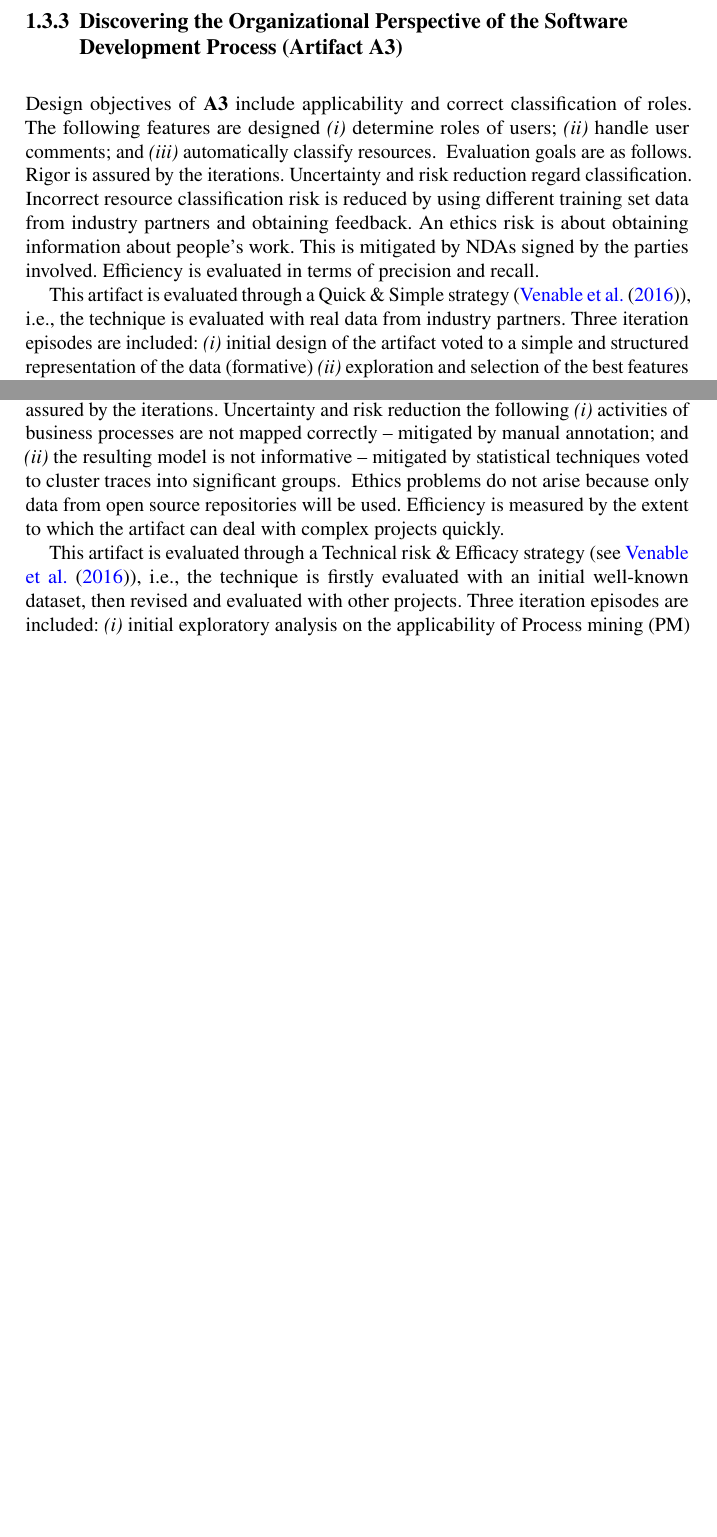
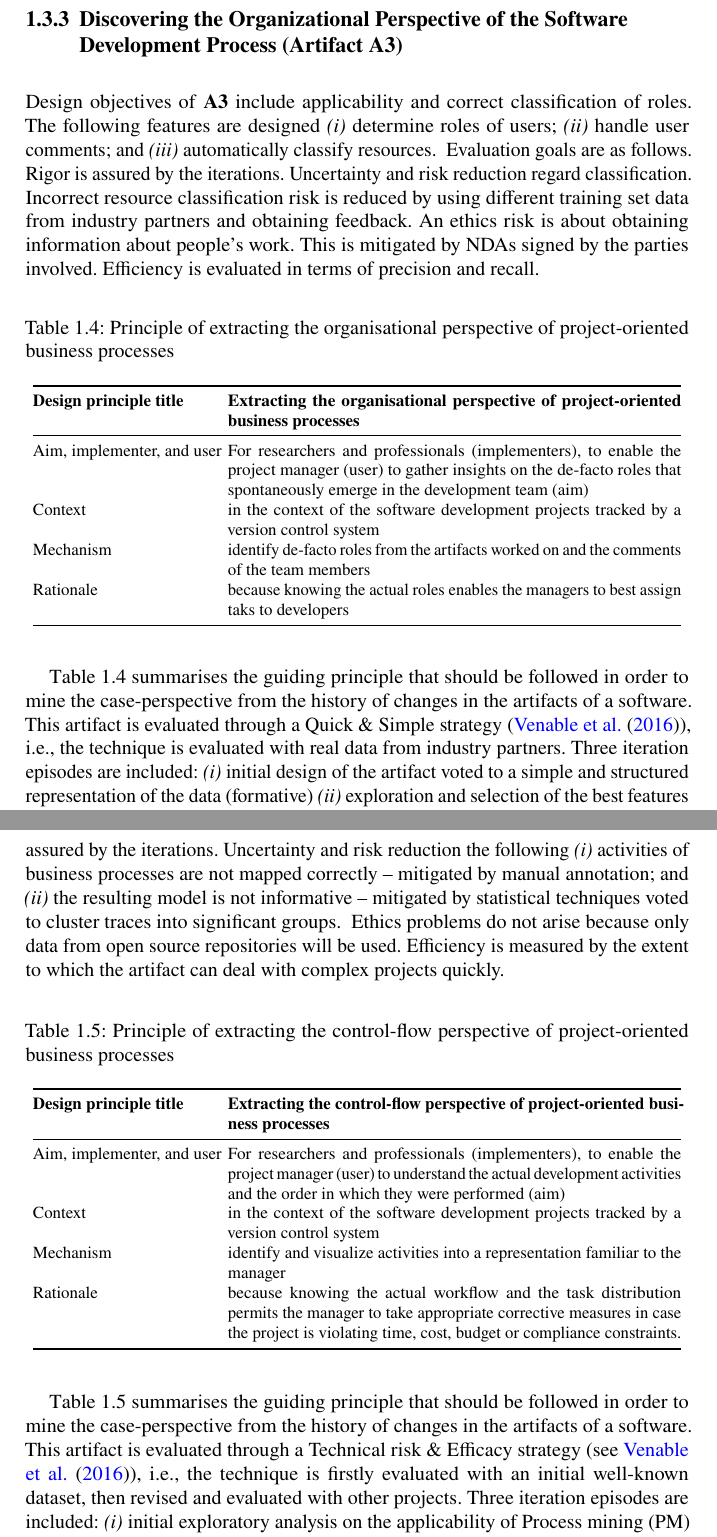
Before and after one commit to s41m1r/thesis, a LaTeX thesis (book.tex, which reads chap/ch1Intro.tex, tables/control-flow-principle.tex, tables/orga-principle.tex): two parts of pages 21 and 22 of 144 before the commit and two parts of pages 24 and 25 of 148 after it, joined at a grey line, cut so that both start at the same text, the shorter picture padded with empty space. Compiled offline with pdfLaTeX.

Commit message:
Include design principles

```diff
--- a/chap/ch1Intro.tex
+++ b/chap/ch1Intro.tex
@@ -255,7 +257,9 @@ Design objectives of \textbf{A3} include applicability and correct classificatio
 \end{iiilist}
 Evaluation goals are as follows. Rigor is assured by the iterations. Uncertainty and risk reduction regard classification. Incorrect resource classification risk is reduced by using different training set data from industry partners and obtaining feedback. An ethics risk is about obtaining information about people's work. This is mitigated by NDAs signed by the parties involved. Efficiency is evaluated in terms of precision and recall.
 
-This artifact is evaluated through a Quick \& Simple strategy (\cite{Venable2016}), i.e., the technique is evaluated with real data from industry partners. Three iteration episodes are included:
+\input{tables/orga-principle}
+
+\Cref{tab:orga-principle} summarises the guiding principle that should be followed in order to mine the case-perspective from the history of changes in the artifacts of a software. This artifact is evaluated through a Quick \& Simple strategy (\cite{Venable2016}), i.e., the technique is evaluated with real data from industry partners. Three iteration episodes are included:
 \begin{iiilist}
 	\item initial design of the artifact voted to a simple and structured representation of the data (formative)
 	\item exploration and selection of the best features and classifiers.
@@ -277,7 +281,9 @@ Evaluation goals are considered as follows. Rigor is assured by the iterations.
 	\item the resulting model is not informative -- mitigated by statistical techniques voted to cluster traces into significant groups.
 \end{iiilist} Ethics problems do not arise because only data from open source repositories will be used. Efficiency is measured by the extent to which the artifact can deal with complex projects quickly.
 
-This artifact is evaluated through a Technical risk \& Efficacy strategy (see \cite{Venable2016}), i.e., the technique is firstly evaluated with an initial well-known dataset, then revised and evaluated with other projects. Three iteration episodes are included:
+\input{tables/control-flow-principle}
+
+\Cref{tab:control-flow-principle} summarises the guiding principle that should be followed in order to mine the case-perspective from the history of changes in the artifacts of a software. This artifact is evaluated through a Technical risk \& Efficacy strategy (see \cite{Venable2016}), i.e., the technique is firstly evaluated with an initial well-known dataset, then revised and evaluated with other projects. Three iteration episodes are included:
 \begin{iiilist}
 	\item initial exploratory analysis on the applicability of \gls{pm} techniques on pull requests (formative);
 	\item evaluation of \gls{pm} methods and assessment of statistical significance of results; and
--- /dev/null
+++ b/tables/control-flow-principle.tex
@@ -0,0 +1,20 @@
+% Please add the following required packages to your document preamble:
+% \usepackage{booktabs}
+\begin{table}[]
+	\centering
+	\caption{Principle of extracting the control-flow perspective of project-oriented business processes}
+	\label{tab:control-flow-principle}
+	\begin{tabular}{@{}lp{8cm}@{}}
+		\toprule
+		\textbf{Design principle title} &
+		\textbf{Extracting the control-flow perspective of project-oriented business processes} \\ \midrule
+		Aim, implementer, and user &
+		For researchers and professionals (implementers), to enable the project manager (user) to understand the actual development activities and the order in which they were performed (aim) \\
+		Context &
+		in the context of the software development projects tracked by a version control system \\
+		Mechanism &
+		identify and visualize activities into a representation familiar to the manager \\
+		Rationale &
+		because knowing the actual workflow and the task distribution permits the manager to take appropriate corrective measures in case the project is violating time, cost, budget or compliance constraints. \\ \bottomrule
+	\end{tabular}
+\end{table}
--- /dev/null
+++ b/tables/orga-principle.tex
@@ -0,0 +1,16 @@
+% Please add the following required packages to your document preamble:
+% \usepackage{booktabs}
+\begin{table}[]
+	\centering
+	\caption{Principle of extracting the organisational perspective of project-oriented business processes}
+	\label{tab:orga-principle}
+	\begin{tabular}{@{}lp{8cm}@{}}
+		\toprule
+		\textbf{Design principle title} & \textbf{Extracting the organisational perspective of project-oriented business processes} \\ \midrule
+		Aim, implementer, and user &
+		For researchers and professionals (implementers), to enable the project manager (user) to gather insights on the de-facto roles that spontaneously emerge in the development team (aim) \\
+		Context                         & in the context of the software development projects tracked by a version control system   \\
+		Mechanism                       & identify de-facto roles from the artifacts worked on and the comments of the team members \\
+		Rationale                       & because knowing the actual roles enables the managers to best assign taks to developers   \\ \bottomrule
+	\end{tabular}
+\end{table}
```
Also changed, not shown: ResourceClassification/sections/Introduction.tex (+1 -1 lines), ResourceClassification/sections/related-work.tex (+6 -6 lines), bpm2017/sections/quantitative-evaluation.tex (+1 -1 lines), bpm2017/tables/vcs-data2.tex (+3 -3 lines), tables/case-principle.tex (added, +19 -0 lines), chap/ch1Intro.tex (6 more changed lines), 1 other file.
